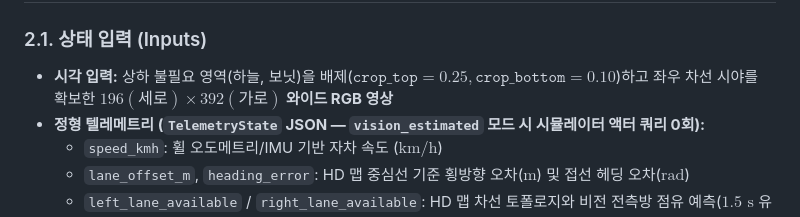
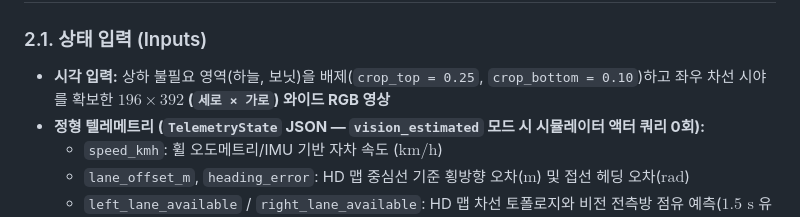
Before and after one commit to Wick-Lim/AutonomousVehicle, a Markdown page: README.ko.md, the part around the change. GitHub-like rendering.

Commit message:
Fix KaTeX underscore error in Section 2.1 of README.md and README.ko.md

```diff
--- a/README.ko.md
+++ b/README.ko.md
@@ -37,7 +37,7 @@
 ## 2. 입출력 및 안전·궤적 제어 명세 (I/O, Safety Gating & Smooth Kinematics)
 
 ### 2.1. 상태 입력 (Inputs)
-* **시각 입력:** 상하 불필요 영역(하늘, 보닛)을 배제($\texttt{crop\_top}=0.25, \texttt{crop\_bottom}=0.10$)하고 좌우 차선 시야를 확보한 **$196(\text{세로}) \times 392(\text{가로})$ 와이드 RGB 영상**
+* **시각 입력:** 상하 불필요 영역(하늘, 보닛)을 배제(`crop_top = 0.25`, `crop_bottom = 0.10`)하고 좌우 차선 시야를 확보한 **$196 \times 392$ (`세로 × 가로`) 와이드 RGB 영상**
 * **정형 텔레메트리 (`TelemetryState` JSON — `vision_estimated` 모드 시 시뮬레이터 액터 쿼리 0회):**
   * `speed_kmh`: 휠 오도메트리/IMU 기반 자차 속도 ($\text{km/h}$)
   * `lane_offset_m`, `heading_error`: HD 맵 중심선 기준 횡방향 오차($\text{m}$) 및 접선 헤딩 오차($\text{rad}$)
```
Also changed, not shown: README.md (+1 -1 lines).
